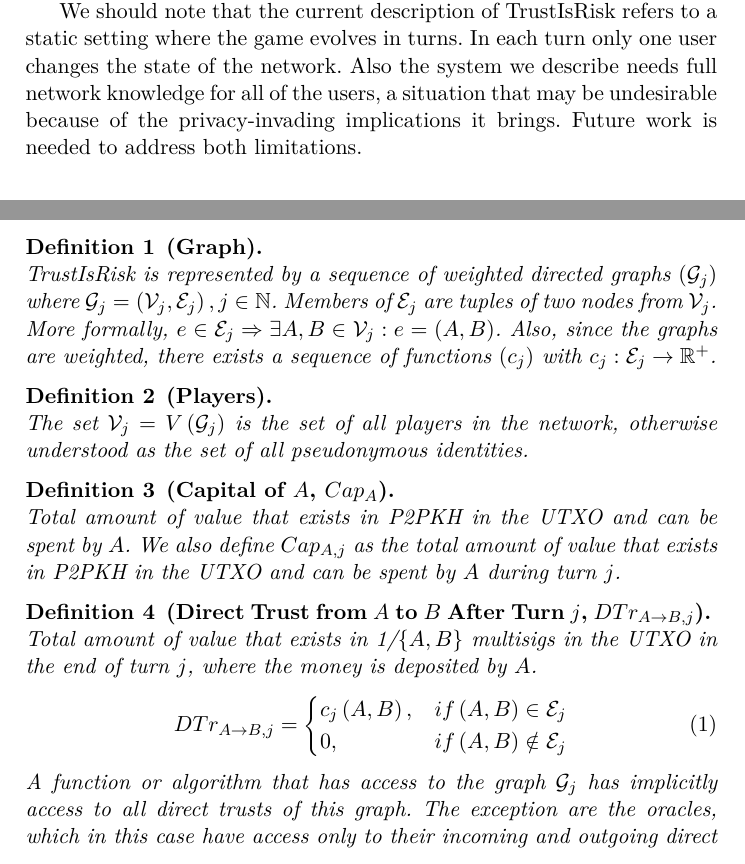
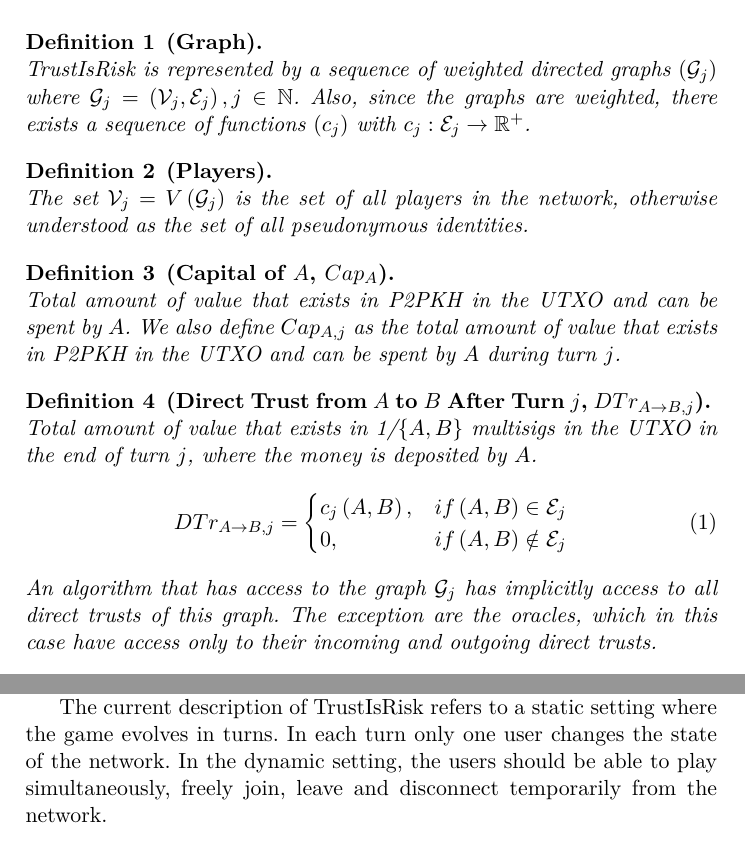
Before and after one commit to decrypto-org/TrustIsRisk, a LaTeX paper (paperEng.tex): two parts of pages 3 and 4 of 28 before the commit and two parts of pages 4 and 17 of 28 after it, joined at a grey line, cut so that both start at the same text. Compiled offline with pdfLaTeX.

Commit message:
typos, move turn examples to appendix

```diff
--- a/paperEng.tex
+++ b/paperEng.tex
@@ -136,11 +136,6 @@
      incoming trust and thus has a unique opportunity of expressing in a formal and absolute way its credence by publishing
      its incoming trust. Last but not least, the network can be viewed as a possible field for investment and speculation
      since it constitutes a completely new area for financial activity.
-
-     We should note that the current description of TrustIsRisk refers to a static setting where the game evolves in turns.
-     In each turn only one user changes the state of the network. Also the system we describe needs full network knowledge
-     for all of the users, a situation that may be undesirable because of the privacy-invading implications it brings.
-     Future work is needed to address both limitations.
 
 
   \section{A detailed example}
@@ -201,8 +198,9 @@
   \section{Definitions}
      \begin{definition}[Graph] \ \\
         TrustIsRisk is represented by a sequence of weighted directed graphs $\left(\mathcal{G}_j\right)$ where $\mathcal{G}_j =
-        \left(\mathcal{V}_j, \mathcal{E}_j\right), j \in \mathbb{N}$. Members of $\mathcal{E}_j$ are tuples of two nodes from
-        $\mathcal{V}_j$. More formally, $e \in \mathcal{E}_j \Rightarrow \exists A,B \in \mathcal{V}_j : e = \left(A,B\right)$.
+        \left(\mathcal{V}_j, \mathcal{E}_j\right), j \in \mathbb{N}$.
+%        Members of $\mathcal{E}_j$ are tuples of two nodes from
+%        $\mathcal{V}_j$. More formally, $e \in \mathcal{E}_j \Rightarrow \exists A,B \in \mathcal{V}_j : e = \left(A,B\right)$.
         Also, since the graphs are weighted, there exists a sequence of functions $\left(c_j\right)$ with $c_j : \mathcal{E}_j
         \rightarrow \mathbb{R}^{+}$.
      \end{definition}
@@ -224,9 +222,8 @@
                  0, & if \left(A, B\right) \notin \mathcal{E}_j
               \end{cases}
         \end{equation}
-        A function or algorithm that has access to the graph $\mathcal{G}_j$ has implicitly access to all direct trusts
-        of this graph. The exception are the oracles, which in this case have access only to their incoming and outgoing
-        direct trusts.
+        An algorithm that has access to the graph $\mathcal{G}_j$ has implicitly access to all direct trusts of this graph.
+        The exception are the oracles, which in this case have access only to their incoming and outgoing direct trusts.
      \end{definition}
      \begin{definition}[(In/Out) Neighbourhood of $A$ in Turn $j$] \
 %, $N^{+}\left(A\right)_j, N^{-}\left(A\right)_j, N\left(A\right)_j$] \
@@ -990,6 +987,10 @@
      extract topological information. More research is required to establish how flows can be calculated effectively in zero
      knowledge and what bounds exist in regards to information revealed in such fashion.
 
+     The current description of TrustIsRisk refers to a static setting where the game evolves in turns. In each turn only one
+     user changes the state of the network. In the dynamic setting, the users should be able to play simultaneously, freely
+     join, leave and disconnect temporarily from the network.
+
   \section*{Appendix}
     \subsection{Common Notation}
      \begin{definition}[Assets of $A$ in turn $j$, $As_{A, j}$] \ \\
```
Also changed, not shown: paperEng.pdf, paperEng.tex (6 more changed lines).
